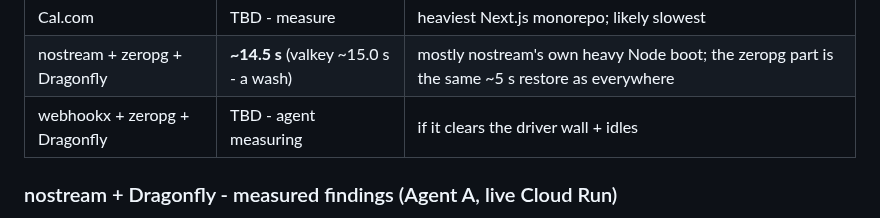
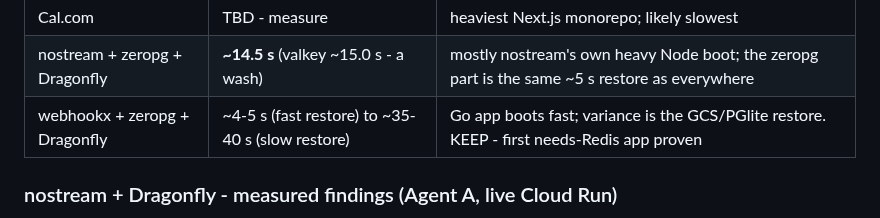
Before and after one commit to reisepass/zeropg, a Markdown page: docs/TODO-coldstart-and-demo-selection.md, the part around the change. Rendered like a GitHub page.

```diff
--- a/docs/TODO-coldstart-and-demo-selection.md
+++ b/docs/TODO-coldstart-and-demo-selection.md
@@ -27,7 +27,7 @@ restore overhead.
 | Documenso | TBD - measure | heavy Next.js (Remix) |
 | Cal.com | TBD - measure | heaviest Next.js monorepo; likely slowest |
 | nostream + zeropg + Dragonfly | **~14.5 s** (valkey ~15.0 s - a wash) | mostly nostream's own heavy Node boot; the zeropg part is the same ~5 s restore as everywhere |
-| webhookx + zeropg + Dragonfly | TBD - agent measuring | if it clears the driver wall + idles |
+| webhookx + zeropg + Dragonfly | ~4-5 s (fast restore) to ~35-40 s (slow restore) | Go app boots fast; variance is the GCS/PGlite restore. KEEP - first needs-Redis app proven |
 
 ### nostream + Dragonfly - measured findings (Agent A, live Cloud Run)
 - **Cold start ~14.5 s** (clean autoscaling wake, boot→HTTP 200). valkey baseline ~15.0 s → **Dragonfly vs valkey is a wash** (redis ready 0.64 s vs 0.44 s; the ~5 s GCS restore + heavy nostream Node boot dominate).
```
Also changed, not shown: docs/POSTGRES-APP-COMPAT.md (+20 -6 lines).
